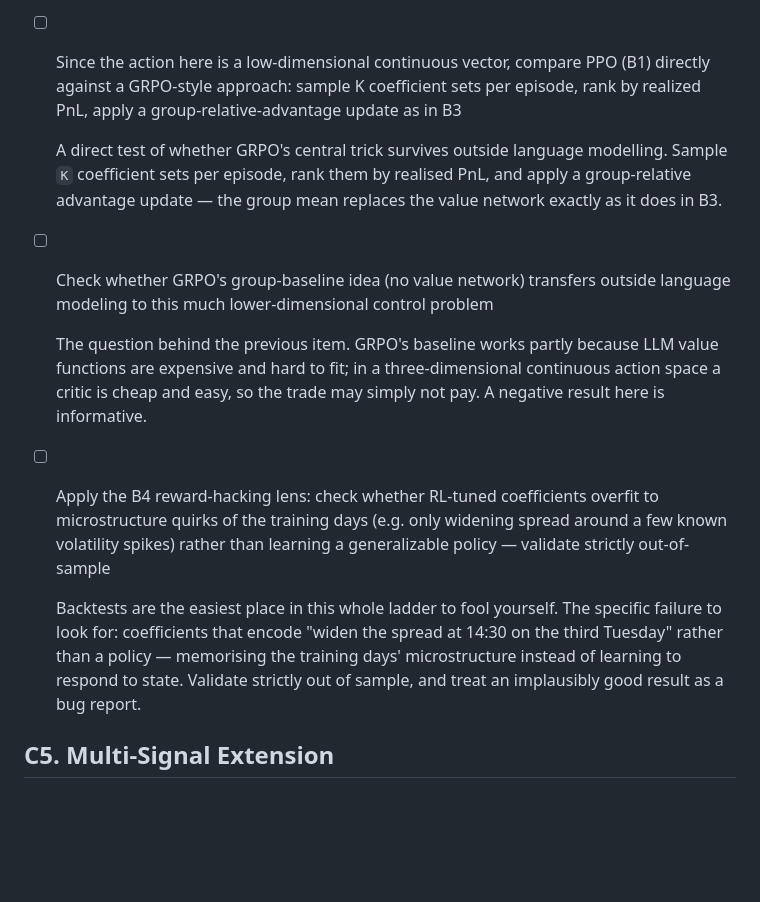
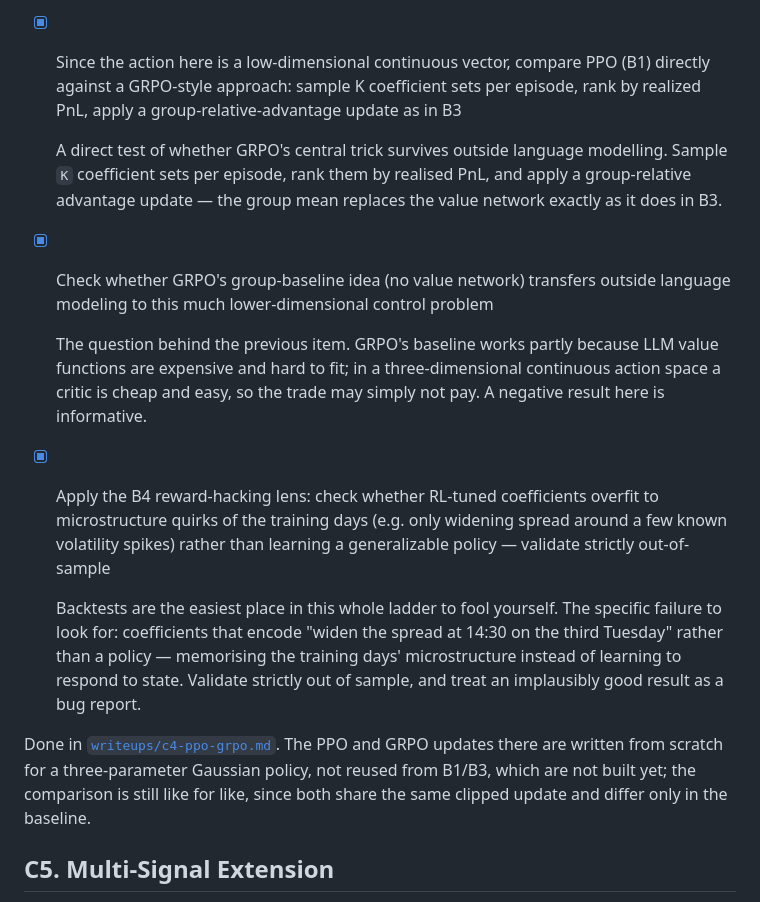
Before and after one commit to davidmiheev/rl-ladder, a Markdown page: docs/ladder.md, the part around the change. Rendered like a GitHub page; blank space fills up the shorter version.

```diff
--- a/docs/ladder.md
+++ b/docs/ladder.md
@@ -943,21 +943,21 @@ for the low-dimensional continuous-control side; no off-the-shelf library does
 GRPO outside LM tooling, so the group-relative-advantage update here is genuinely
 from-scratch code
 
-- [ ] Since the action here is a low-dimensional continuous vector, compare PPO (B1) directly against a GRPO-style approach: sample K coefficient sets per episode, rank by realized PnL, apply a group-relative-advantage update as in B3
+- [x] Since the action here is a low-dimensional continuous vector, compare PPO (B1) directly against a GRPO-style approach: sample K coefficient sets per episode, rank by realized PnL, apply a group-relative-advantage update as in B3
 
   A direct test of whether GRPO's central trick survives outside language
   modelling. Sample `K` coefficient sets per episode, rank them by realised
   PnL, and apply a group-relative advantage update — the group mean replaces
   the value network exactly as it does in B3.
 
-- [ ] Check whether GRPO's group-baseline idea (no value network) transfers outside language modeling to this much lower-dimensional control problem
+- [x] Check whether GRPO's group-baseline idea (no value network) transfers outside language modeling to this much lower-dimensional control problem
 
   The question behind the previous item. GRPO's baseline works partly because
   LLM value functions are expensive and hard to fit; in a three-dimensional
   continuous action space a critic is cheap and easy, so the trade may simply
   not pay. A negative result here is informative.
 
-- [ ] Apply the B4 reward-hacking lens: check whether RL-tuned coefficients overfit to microstructure quirks of the training days (e.g. only widening spread around a few known volatility spikes) rather than learning a generalizable policy — validate strictly out-of-sample
+- [x] Apply the B4 reward-hacking lens: check whether RL-tuned coefficients overfit to microstructure quirks of the training days (e.g. only widening spread around a few known volatility spikes) rather than learning a generalizable policy — validate strictly out-of-sample
 
   Backtests are the easiest place in this whole ladder to fool yourself. The
   specific failure to look for: coefficients that encode "widen the spread at
@@ -966,6 +966,12 @@ from-scratch code
   strictly out of sample, and treat an implausibly good result as a bug report.
 
 <a id="c5"></a>
+
+Done in [`writeups/c4-ppo-grpo.md`](writeups/c4-ppo-grpo.md). The PPO and GRPO
+updates there are written from scratch for a three-parameter Gaussian policy,
+not reused from B1/B3, which are not built yet; the comparison is still like
+for like, since both share the same clipped update and differ only in the
+baseline.
 
 ## C5. Multi-Signal Extension
 
```
Also changed, not shown: docs/writeups/c4-ppo-grpo.md (added, +300 -0 lines), experiments/c4_ppo_grpo/README.md (+43 -4 lines), docs/assets/c4/fill-target.png (added), docs/assets/c4/frontier.png, docs/assets/c4/grid-heatmaps.png, docs/assets/c4/heldout.png (added), docs/assets/c4/search-curves.png (added), docs/assets/c4/train-vs-test.png (added), 1 other file.
